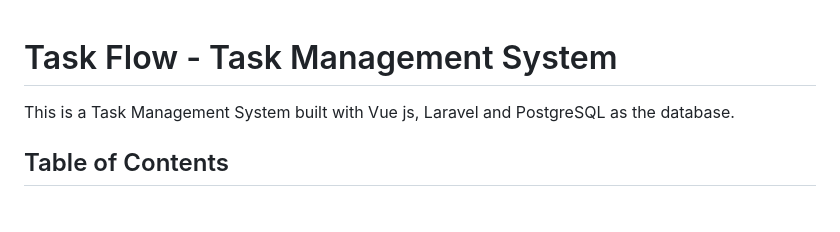
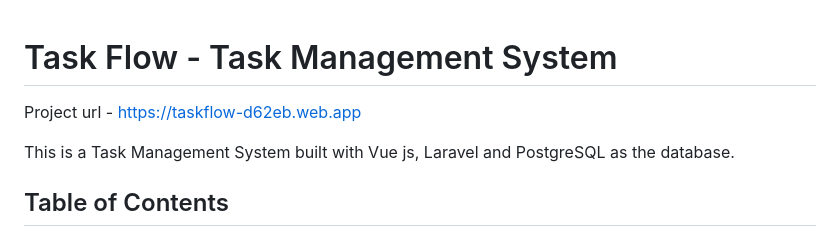
Before and after one commit to LeeNgari/cytonn-task, a Markdown page: readme.md, the part around the change. Rendered like a GitHub page; blank space fills up the shorter version.

```diff
--- a/readme.md
+++ b/readme.md
@@ -1,4 +1,6 @@
 # Task Flow - Task Management System
+
+Project url - https://taskflow-d62eb.web.app
 
 This is a Task Management System built with Vue js, Laravel and PostgreSQL as the database.
 
```
